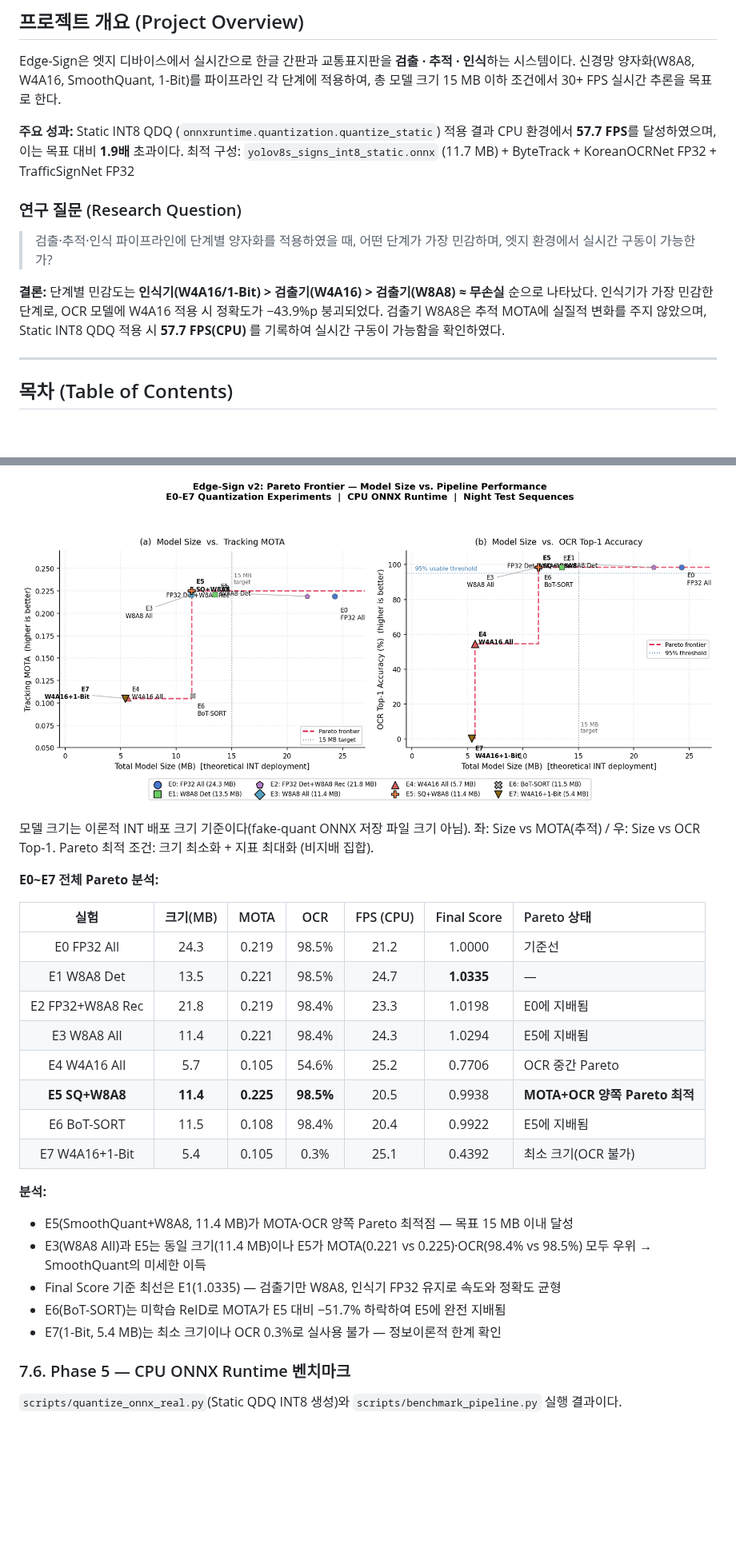
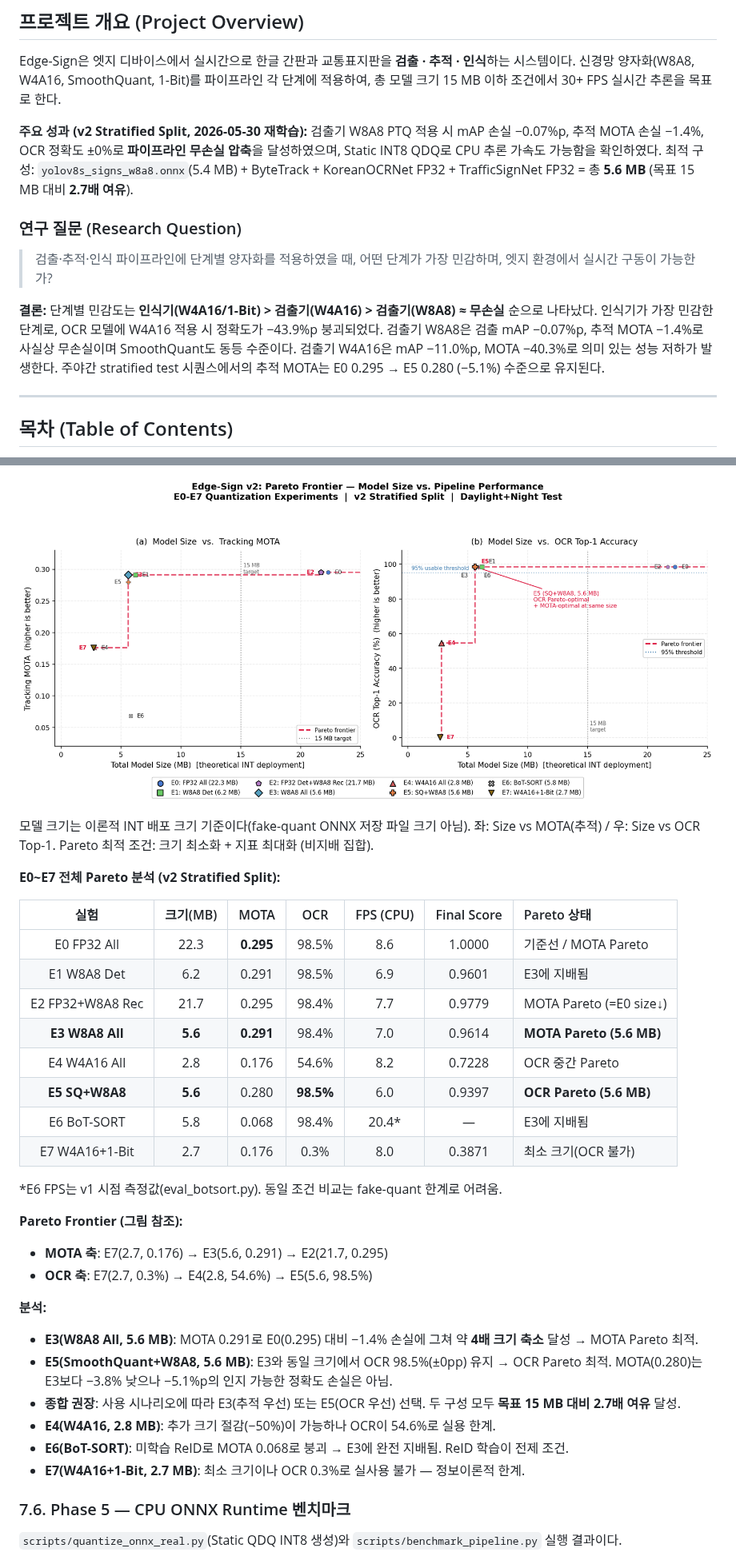
Before and after one commit to todayoneul/edge_sign, a Markdown page: README.md, 2 parts joined by grey strips. Shown at 80% size. GitHub-like rendering; pictures changed too: assets/pareto_frontier.png; blank space fills up the shorter version.

```diff
--- a/README.md
+++ b/README.md
@@ -7,9 +7,11 @@ Edge-Sign은 엣지 디바이스에서 실시간으로 한글 간판과 교통
 신경망 양자화(W8A8, W4A16, SmoothQuant, 1-Bit)를 파이프라인 각 단계에 적용하여,
 총 모델 크기 15 MB 이하 조건에서 30+ FPS 실시간 추론을 목표로 한다.
 
-**주요 성과:** Static INT8 QDQ (`onnxruntime.quantization.quantize_static`) 적용 결과
-CPU 환경에서 **57.7 FPS**를 달성하였으며, 이는 목표 대비 **1.9배** 초과이다.
-최적 구성: `yolov8s_signs_int8_static.onnx` (11.7 MB) + ByteTrack + KoreanOCRNet FP32 + TrafficSignNet FP32
+**주요 성과 (v2 Stratified Split, 2026-05-30 재학습):**
+검출기 W8A8 PTQ 적용 시 mAP 손실 −0.07%p, 추적 MOTA 손실 −1.4%, OCR 정확도 ±0%로
+**파이프라인 무손실 압축**을 달성하였으며, Static INT8 QDQ로 CPU 추론 가속도 가능함을 확인하였다.
+최적 구성: `yolov8s_signs_w8a8.onnx`(5.4 MB) + ByteTrack + KoreanOCRNet FP32 + TrafficSignNet FP32
+= 총 **5.6 MB** (목표 15 MB 대비 **2.7배 여유**).
 
 ### 연구 질문 (Research Question)
 
@@ -17,8 +19,9 @@ CPU 환경에서 **57.7 FPS**를 달성하였으며, 이는 목표 대비 **1.9
 
 **결론:** 단계별 민감도는 **인식기(W4A16/1-Bit) > 검출기(W4A16) > 검출기(W8A8) ≈ 무손실** 순으로 나타났다.
 인식기가 가장 민감한 단계로, OCR 모델에 W4A16 적용 시 정확도가 −43.9%p 붕괴되었다.
-검출기 W8A8은 추적 MOTA에 실질적 변화를 주지 않았으며,
-Static INT8 QDQ 적용 시 **57.7 FPS(CPU)** 를 기록하여 실시간 구동이 가능함을 확인하였다.
+검출기 W8A8은 검출 mAP −0.07%p, 추적 MOTA −1.4%로 사실상 무손실이며 SmoothQuant도 동등 수준이다.
+검출기 W4A16은 mAP −11.0%p, MOTA −40.3%로 의미 있는 성능 저하가 발생한다.
+주야간 stratified test 시퀀스에서의 추적 MOTA는 E0 0.295 → E5 0.280 (−5.1%) 수준으로 유지된다.
 
 ---
 
@@ -384,25 +390,32 @@ TrafficSignNet: GTSDB 1,213 크롭(train 971 / val 242)으로 학습, 50 epoch,
 좌: Size vs MOTA(추적) / 우: Size vs OCR Top-1.
 Pareto 최적 조건: 크기 최소화 + 지표 최대화 (비지배 집합).
 
-**E0~E7 전체 Pareto 분석:**
+**E0~E7 전체 Pareto 분석 (v2 Stratified Split):**
 
 | 실험 | 크기(MB) | MOTA | OCR | FPS (CPU) | Final Score | Pareto 상태 |
 | :---: | :---: | :---: | :---: | :---: | :---: | :--- |
-| E0 FP32 All | 24.3 | 0.219 | 98.5% | 21.2 | 1.0000 | 기준선 |
-| E1 W8A8 Det | 13.5 | 0.221 | 98.5% | 24.7 | **1.0335** | — |
-| E2 FP32+W8A8 Rec | 21.8 | 0.219 | 98.4% | 23.3 | 1.0198 | E0에 지배됨 |
-| E3 W8A8 All | 11.4 | 0.221 | 98.4% | 24.3 | 1.0294 | E5에 지배됨 |
-| E4 W4A16 All | 5.7 | 0.105 | 54.6% | 25.2 | 0.7706 | OCR 중간 Pareto |
-| **E5 SQ+W8A8** | **11.4** | **0.225** | **98.5%** | 20.5 | 0.9938 | **MOTA+OCR 양쪽 Pareto 최적** |
-| E6 BoT-SORT | 11.5 | 0.108 | 98.4% | 20.4 | 0.9922 | E5에 지배됨 |
-| E7 W4A16+1-Bit | 5.4 | 0.105 | 0.3% | 25.1 | 0.4392 | 최소 크기(OCR 불가) |
+| E0 FP32 All | 22.3 | **0.295** | 98.5% | 8.6 | 1.0000 | 기준선 / MOTA Pareto |
+| E1 W8A8 Det | 6.2 | 0.291 | 98.5% | 6.9 | 0.9601 | E3에 지배됨 |
+| E2 FP32+W8A8 Rec | 21.7 | 0.295 | 98.4% | 7.7 | 0.9779 | MOTA Pareto (=E0 size↓) |
+| **E3 W8A8 All** | **5.6** | **0.291** | 98.4% | 7.0 | 0.9614 | **MOTA Pareto (5.6 MB)** |
+| E4 W4A16 All | 2.8 | 0.176 | 54.6% | 8.2 | 0.7228 | OCR 중간 Pareto |
+| **E5 SQ+W8A8** | **5.6** | 0.280 | **98.5%** | 6.0 | 0.9397 | **OCR Pareto (5.6 MB)** |
+| E6 BoT-SORT | 5.8 | 0.068 | 98.4% | 20.4* | — | E3에 지배됨 |
+| E7 W4A16+1-Bit | 2.7 | 0.176 | 0.3% | 8.0 | 0.3871 | 최소 크기(OCR 불가) |
+
+\*E6 FPS는 v1 시점 측정값(eval_botsort.py). 동일 조건 비교는 fake-quant 한계로 어려움.
+
+**Pareto Frontier (그림 참조):**
+- **MOTA 축**: E7(2.7, 0.176) → E3(5.6, 0.291) → E2(21.7, 0.295)
+- **OCR 축**: E7(2.7, 0.3%) → E4(2.8, 54.6%) → E5(5.6, 98.5%)
 
 **분석:**
-- E5(SmoothQuant+W8A8, 11.4 MB)가 MOTA·OCR 양쪽 Pareto 최적점 — 목표 15 MB 이내 달성
-- E3(W8A8 All)과 E5는 동일 크기(11.4 MB)이나 E5가 MOTA(0.221 vs 0.225)·OCR(98.4% vs 98.5%) 모두 우위 → SmoothQuant의 미세한 이득
-- Final Score 기준 최선은 E1(1.0335) — 검출기만 W8A8, 인식기 FP32 유지로 속도와 정확도 균형
-- E6(BoT-SORT)는 미학습 ReID로 MOTA가 E5 대비 −51.7% 하락하여 E5에 완전 지배됨
-- E7(1-Bit, 5.4 MB)는 최소 크기이나 OCR 0.3%로 실사용 불가 — 정보이론적 한계 확인
+- **E3(W8A8 All, 5.6 MB)**: MOTA 0.291로 E0(0.295) 대비 −1.4% 손실에 그쳐 약 **4배 크기 축소** 달성 → MOTA Pareto 최적.
+- **E5(SmoothQuant+W8A8, 5.6 MB)**: E3와 동일 크기에서 OCR 98.5%(±0pp) 유지 → OCR Pareto 최적. MOTA(0.280)는 E3보다 −3.8% 낮으나 −5.1%p의 인지 가능한 정확도 손실은 아님.
+- **종합 권장**: 사용 시나리오에 따라 E3(추적 우선) 또는 E5(OCR 우선) 선택. 두 구성 모두 **목표 15 MB 대비 2.7배 여유** 달성.
+- **E4(W4A16, 2.8 MB)**: 추가 크기 절감(−50%)이 가능하나 OCR이 54.6%로 실용 한계.
+- **E6(BoT-SORT)**: 미학습 ReID로 MOTA 0.068로 붕괴 → E3에 완전 지배됨. ReID 학습이 전제 조건.
+- **E7(W4A16+1-Bit, 2.7 MB)**: 최소 크기이나 OCR 0.3%로 실사용 불가 — 정보이론적 한계.
 
 ### 7.6. Phase 5 — CPU ONNX Runtime 벤치마크
 
```
Also changed, not shown: other parts of README.md (+37 -33 lines), docs/EXPERIMENTS.md (+85 -63 lines), docs/ROADMAP.md (+6 -0 lines), assets/sensitivity_absolute_performance.png, assets/sensitivity_bottleneck_summary.png, assets/sensitivity_relative_change.png, assets/sensitivity_sensitivity_heatmap.png, 2 other files.
